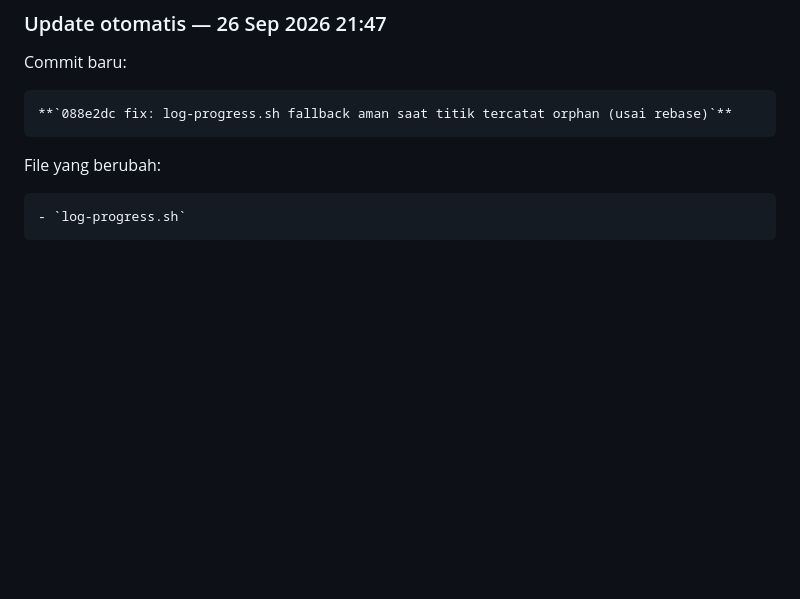
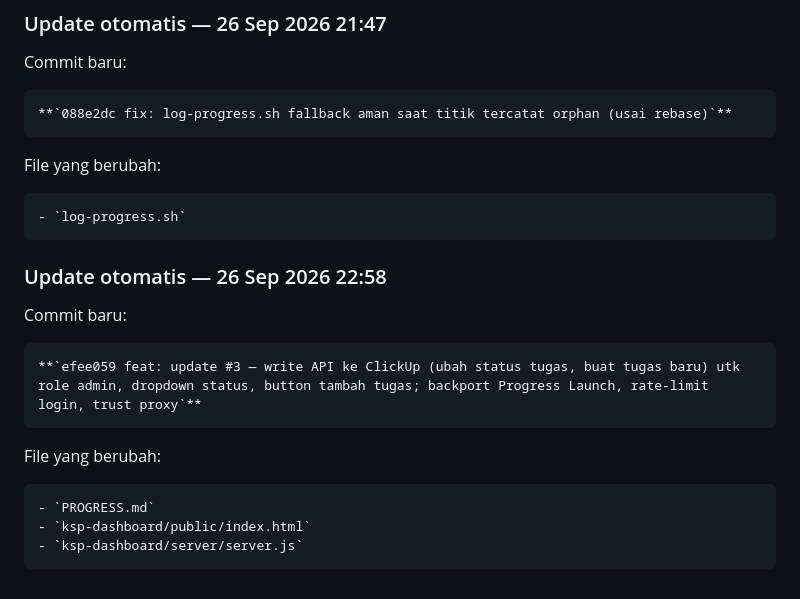
Before and after one commit to kemalaischo-ksp/ksp-landing-page, a Markdown page: PROGRESS.md, the part around the change. Drawn GitHub-style; blank space fills up the shorter version.

Commit message:
docs: log otomatis update ke PROGRESS.md

```diff
--- a/PROGRESS.md
+++ b/PROGRESS.md
@@ -394,3 +394,15 @@ Commit baru:
 File yang berubah:
 
     - `log-progress.sh`
+
+### Update otomatis — 26 Sep 2026 22:58
+
+Commit baru:
+
+    **`efee059 feat: update #3 — write API ke ClickUp (ubah status tugas, buat tugas baru) utk role admin, dropdown status, button tambah tugas; backport Progress Launch, rate-limit login, trust proxy`**
+
+File yang berubah:
+
+    - `PROGRESS.md`
+    - `ksp-dashboard/public/index.html`
+    - `ksp-dashboard/server/server.js`
```
